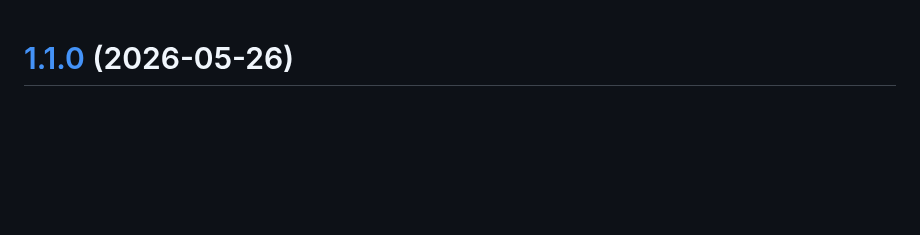
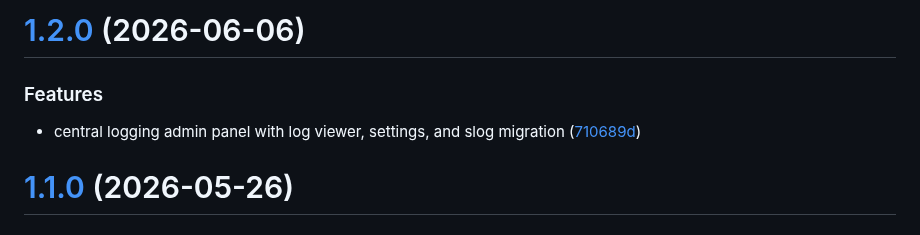
Before and after one commit to martynvdijke/LEDit, a Markdown page: CHANGELOG.md, the part around the change. Rendered like a GitHub page; blank space fills up the shorter version.

Commit message:
chore(release): 1.2.0 [skip ci]
# [1.2.0](https://github.com/martynvdijke/LEDit/compare/v1.1.0...v1.2.0) (2026-06-06)

### Features

* central logging admin panel with log viewer, settings, and slog migration ([710689d](https://github.com/martynvdijke/LEDit/commit/710689df017a0b2b9a47d25d384b851de50566b1))

```diff
--- a/CHANGELOG.md
+++ b/CHANGELOG.md
@@ -1,3 +1,10 @@
+# [1.2.0](https://github.com/martynvdijke/LEDit/compare/v1.1.0...v1.2.0) (2026-06-06)
+
+
+### Features
+
+* central logging admin panel with log viewer, settings, and slog migration ([710689d](https://github.com/martynvdijke/LEDit/commit/710689df017a0b2b9a47d25d384b851de50566b1))
+
 # [1.1.0](https://github.com/martynvdijke/LEDit/compare/v1.0.4...v1.1.0) (2026-05-26)
 
 
```
